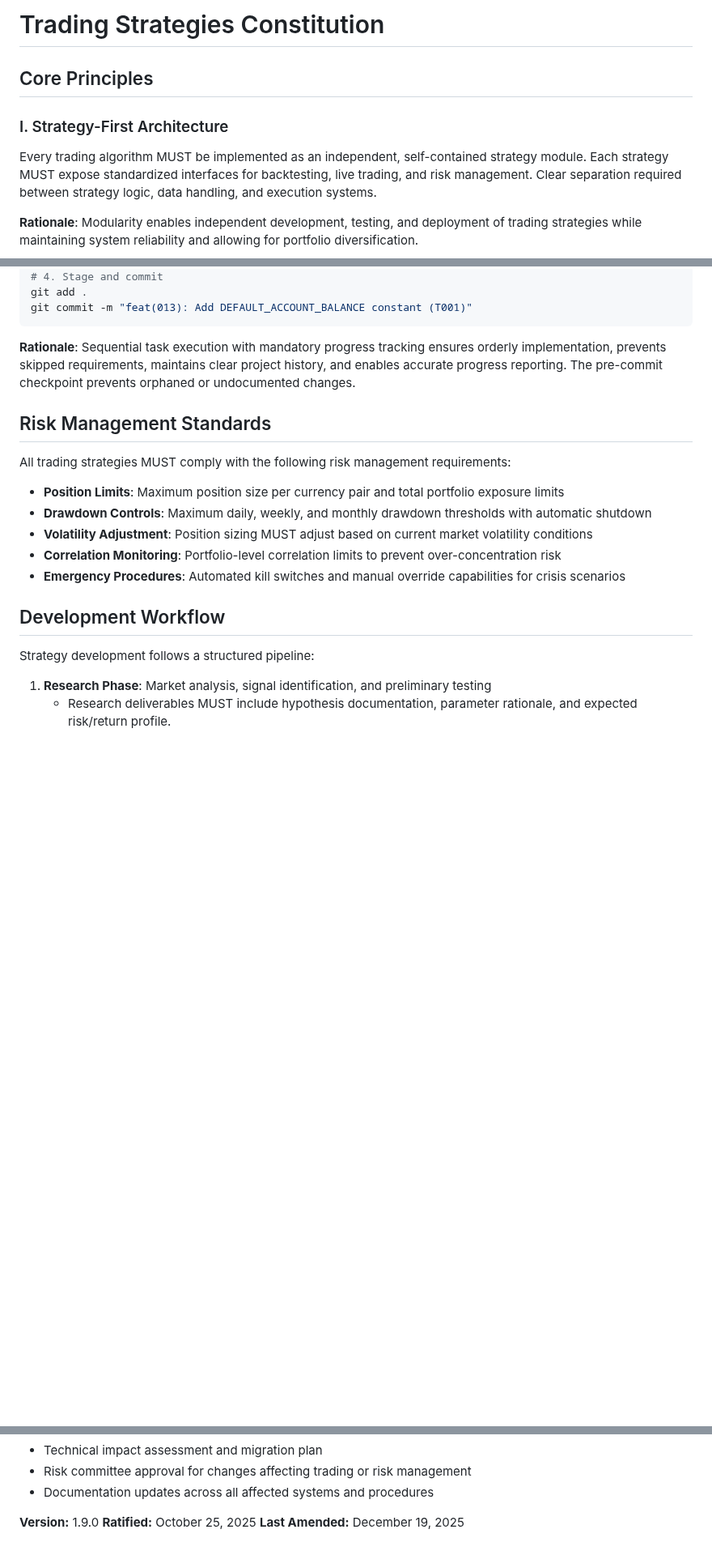
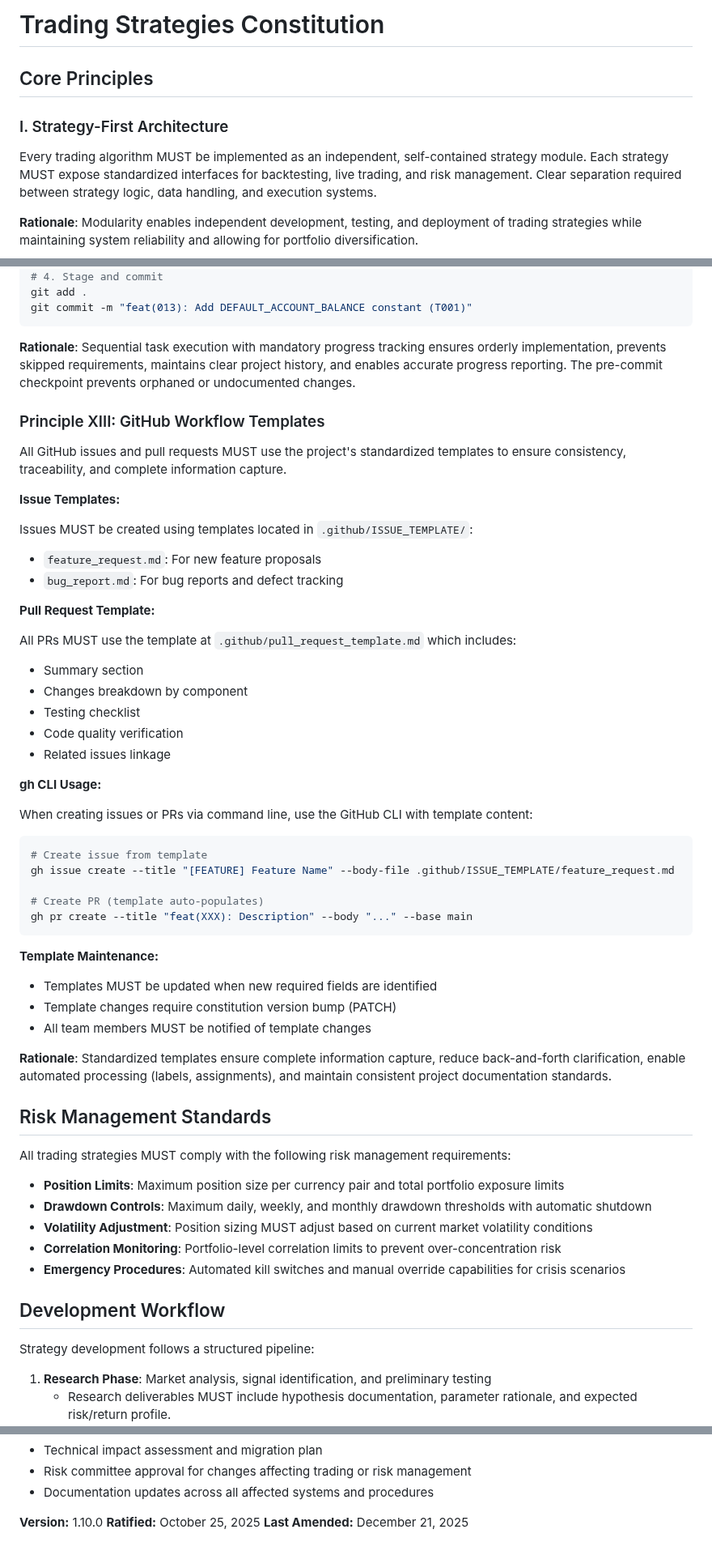
Before and after one commit to Gitchegumi/quantpipe, a Markdown page: .specify/memory/constitution.md, 3 parts joined by grey strips. Shown at 81% size. Rendered like a GitHub page; blank space fills up the shorter version.

Commit message:
docs: Amend constitution to v1.10.0 (Principle XIII: GitHub Workflow Templates)

````diff
--- a/.specify/memory/constitution.md
+++ b/.specify/memory/constitution.md
@@ -1,18 +1,18 @@
 <!--
 Sync Impact Report:
-- Version change: 1.8.0 → 1.9.0
+- Version change: 1.9.0 → 1.10.0
 - Modified principles:
-  - Principle XII (NEW) - Task Tracking & Progress Requirements
+  - Principle XIII (NEW) - GitHub Workflow Templates
 - Added sections:
-  - Principle XII: Task Tracking & Progress Requirements
-  - Task status markers: [ ] pending, [/] in-progress, [x] complete
-  - Pre-commit requirement: tasks.md MUST be updated before any commit
-  - Execution order: tasks MUST be completed in sequential order unless they are marked as `[P]` for parallel execution
+  - Principle XIII: GitHub Workflow Templates
+  - Issue template requirements: feature_request.md, bug_report.md
+  - PR template requirements: pull_request_template.md
+  - gh CLI usage for issue/PR creation
 - Removed sections: None
 - Templates requiring updates:
-  ✅ plan-template.md - Compatible (references tasks.md)
+  ✅ plan-template.md - Compatible (no changes needed)
   ✅ spec-template.md - Compatible (no changes needed)
-  ✅ tasks-template.md - Compatible (checkbox format already used)
+  ✅ tasks-template.md - Compatible (no changes needed)
   ✅ agent-file-template.md - Compatible (no changes needed)
 - Follow-up TODOs: None
 -->
@@ -294,6 +294,47 @@ git commit -m "feat(013): Add DEFAULT_ACCOUNT_BALANCE constant (T001)"
 
 **Rationale**: Sequential task execution with mandatory progress tracking ensures orderly implementation, prevents skipped requirements, maintains clear project history, and enables accurate progress reporting. The pre-commit checkpoint prevents orphaned or undocumented changes.
 
+### Principle XIII: GitHub Workflow Templates
+
+All GitHub issues and pull requests MUST use the project's standardized templates to ensure consistency, traceability, and complete information capture.
+
+**Issue Templates:**
+
+Issues MUST be created using templates located in `.github/ISSUE_TEMPLATE/`:
+
+- `feature_request.md`: For new feature proposals
+- `bug_report.md`: For bug reports and defect tracking
+
+**Pull Request Template:**
+
+All PRs MUST use the template at `.github/pull_request_template.md` which includes:
+
+- Summary section
+- Changes breakdown by component
+- Testing checklist
+- Code quality verification
+- Related issues linkage
+
+**gh CLI Usage:**
+
+When creating issues or PRs via command line, use the GitHub CLI with template content:
+
+```bash
+# Create issue from template
+gh issue create --title "[FEATURE] Feature Name" --body-file .github/ISSUE_TEMPLATE/feature_request.md
+
+# Create PR (template auto-populates)
+gh pr create --title "feat(XXX): Description" --body "..." --base main
+```
+
+**Template Maintenance:**
+
+- Templates MUST be updated when new required fields are identified
+- Template changes require constitution version bump (PATCH)
+- All team members MUST be notified of template changes
+
+**Rationale**: Standardized templates ensure complete information capture, reduce back-and-forth clarification, enable automated processing (labels, assignments), and maintain consistent project documentation standards.
+
 ## Risk Management Standards
 
 All trading strategies MUST comply with the following risk management requirements:
@@ -336,6 +377,6 @@ Amendments require:
 - Risk committee approval for changes affecting trading or risk management
 - Documentation updates across all affected systems and procedures
 
-**Version:** 1.9.0
+**Version:** 1.10.0
 **Ratified:** October 25, 2025
-**Last Amended:** December 19, 2025
+**Last Amended:** December 21, 2025
````
Also changed, not shown: CONTRIBUTING.md (+56 -55 lines).
